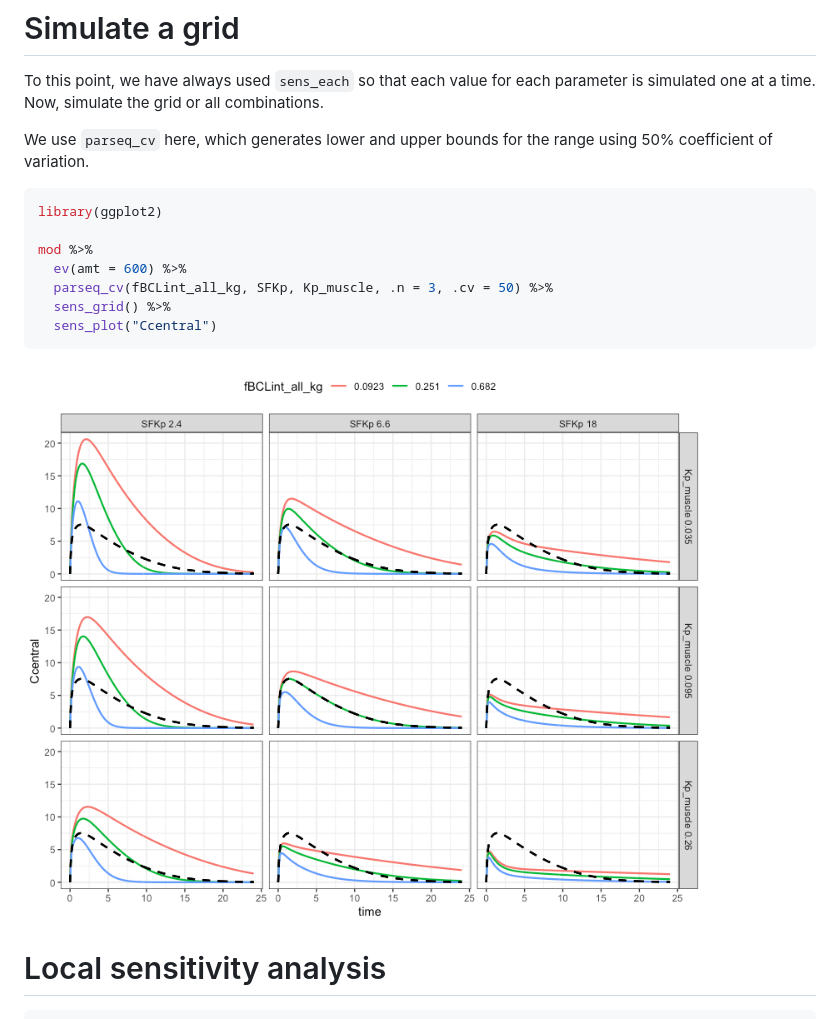
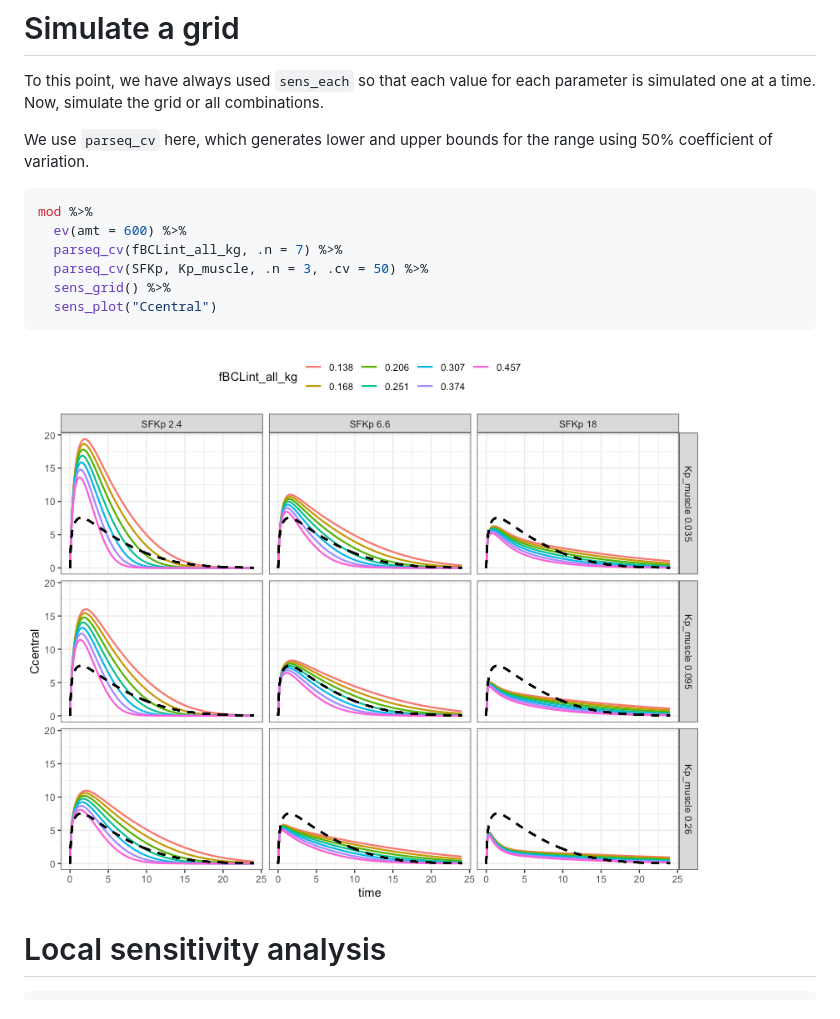
Before and after one commit to kylebaron/mrgsim.sa, a Markdown page: README.md, the part around the change. GitHub-like rendering; pictures changed too: man/figures/README-unnamed-chunk-9-1.png.

Commit message:
increase n in readme

````diff
--- a/README.md
+++ b/README.md
@@ -125,11 +125,10 @@ We use `parseq_cv` here, which generates lower and upper bounds for the
 range using 50% coefficient of variation.
 
 ``` r
-library(ggplot2)
-
 mod %>%
   ev(amt = 600) %>%
-  parseq_cv(fBCLint_all_kg, SFKp, Kp_muscle, .n = 3, .cv = 50) %>%
+  parseq_cv(fBCLint_all_kg, .n = 7) %>%
+  parseq_cv(SFKp, Kp_muscle, .n = 3, .cv = 50) %>%
   sens_grid() %>%
   sens_plot("Ccentral")
 ```
````
Also changed, not shown: 1 other file.
